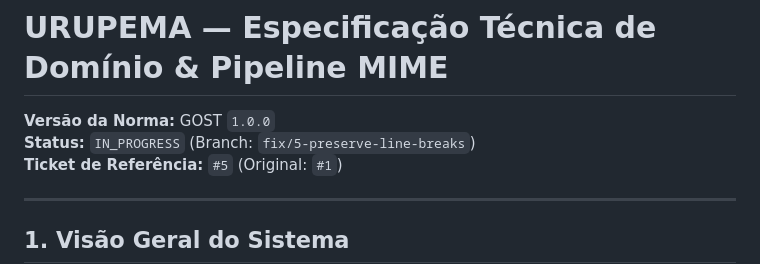
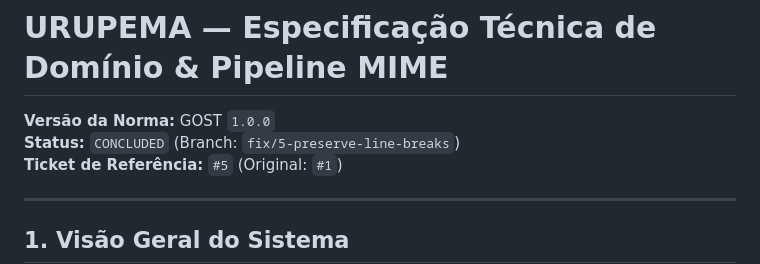
Before and after one commit to lumenpink/urupema, a Markdown page: SPEC.md, the part around the change. Rendered like a GitHub page.

Commit message:
docs(spec): concluir especificacao de preservacao de quebras de linha

```diff
--- a/SPEC.md
+++ b/SPEC.md
@@ -1,7 +1,7 @@
 # URUPEMA — Especificação Técnica de Domínio & Pipeline MIME
 
 **Versão da Norma:** GOST `1.0.0`
-**Status:** `IN_PROGRESS` (Branch: `fix/5-preserve-line-breaks`)
+**Status:** `CONCLUDED` (Branch: `fix/5-preserve-line-breaks`)
 **Ticket de Referência:** `#5` (Original: `#1`)
 
 ---
```
